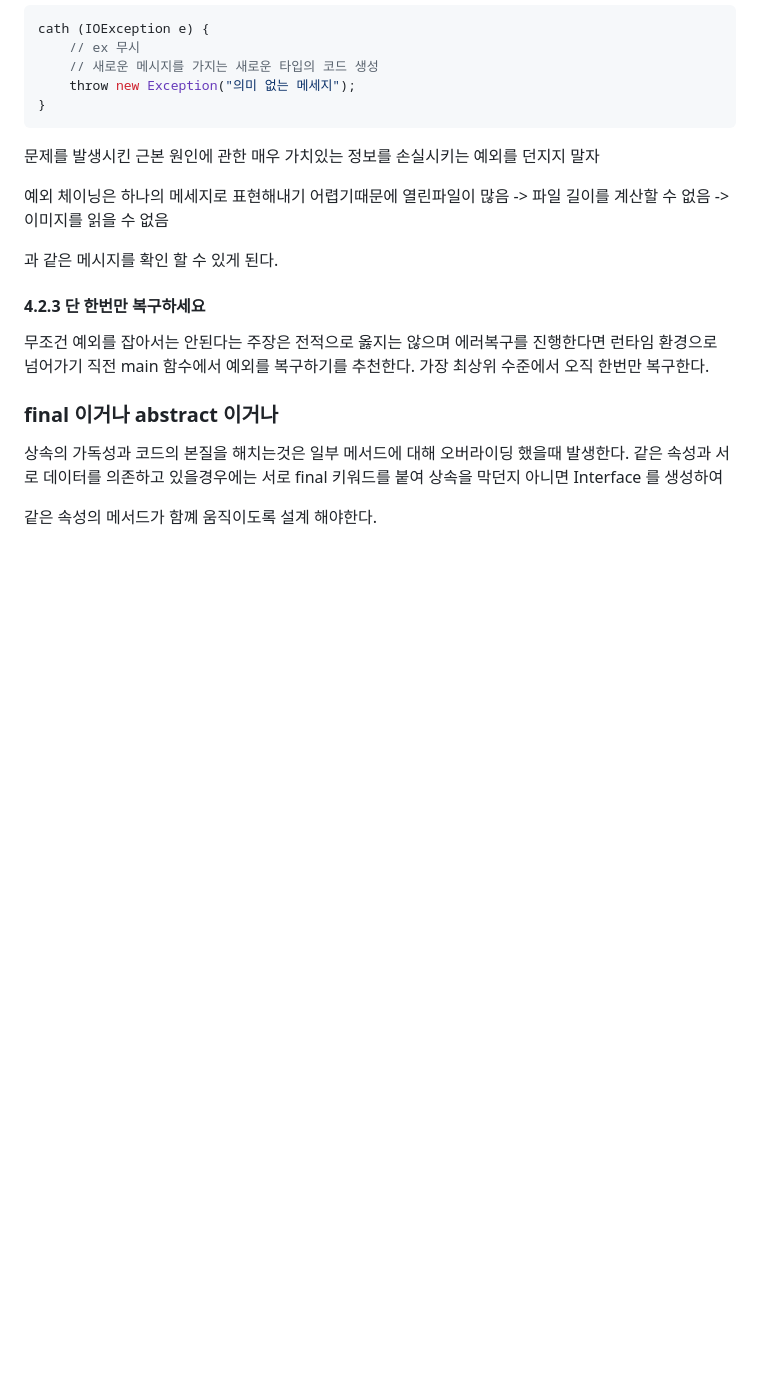
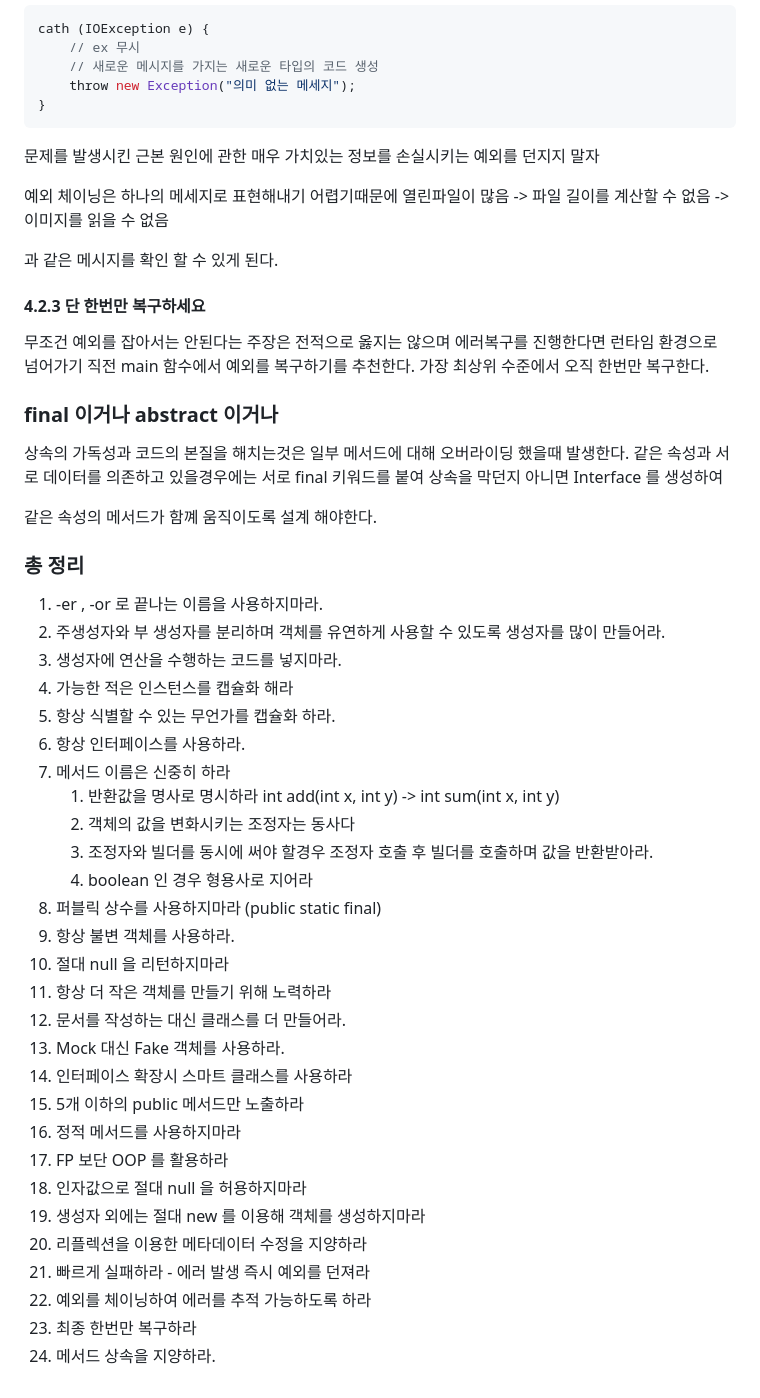
Before and after one commit to dkajffkeh/TIL, a Markdown page: ReferenceBook/EleganceObject.md, the part around the change. Rendered like a GitHub page; blank space fills up the shorter version.

Commit message:
앨래강트 오브젝트 생활체조식 정리

```diff
--- a/ReferenceBook/EleganceObject.md
+++ b/ReferenceBook/EleganceObject.md
@@ -944,3 +944,35 @@ main 함수에서 예외를 복구하기를 추천한다.
 같은 속성과 서로 데이터를 의존하고 있을경우에는 서로 final 키워드를 붙여 상속을 막던지 아니면 Interface 를 생성하여
 
 같은 속성의 메서드가 함꼐 움직이도록 설계 해야한다.
+
+
+### 총 정리
+
+1. -er , -or 로 끝나는 이름을 사용하지마라.
+2. 주생성자와 부 생성자를 분리하며 객체를 유연하게 사용할 수 있도록 생성자를 많이 만들어라.
+3. 생성자에 연산을 수행하는 코드를 넣지마라.
+4. 가능한 적은 인스턴스를 캡슐화 해라
+5. 항상 식별할 수 있는 무언가를 캡슐화 하라.
+6. 항상 인터페이스를 사용하라.
+7. 메서드 이름은 신중히 하라
+   1. 반환값을 명사로 명시하라 int add(int x, int y) -> int sum(int x, int y)
+   2. 객체의 값을 변화시키는 조정자는 동사다
+   3. 조정자와 빌더를 동시에 써야 할경우 조정자 호출 후 빌더를 호출하며 값을 반환받아라.
+   4. boolean 인 경우 형용사로 지어라
+8. 퍼블릭 상수를 사용하지마라 (public static final)
+9. 항상 불변 객체를 사용하라.
+10. 절대 null 을 리턴하지마라
+11. 항상 더 작은 객체를 만들기 위해 노력하라
+12. 문서를 작성하는 대신 클래스를 더 만들어라.
+13. Mock 대신 Fake 객체를 사용하라.
+14. 인터페이스 확장시 스마트 클래스를 사용하라
+15. 5개 이하의 public 메서드만 노출하라
+16. 정적 메서드를 사용하지마라
+17. FP 보단 OOP 를 활용하라
+18. 인자값으로 절대 null 을 허용하지마라
+19. 생성자 외에는 절대 new 를 이용해 객체를 생성하지마라
+20. 리플렉션을 이용한 메타데이터 수정을 지양하라
+21. 빠르게 실패하라 - 에러 발생 즉시 예외를 던져라
+22. 예외를 체이닝하여 에러를 추적 가능하도록 하라
+23. 최종 한번만 복구하라
+24. 메서드 상속을 지양하라.
```
